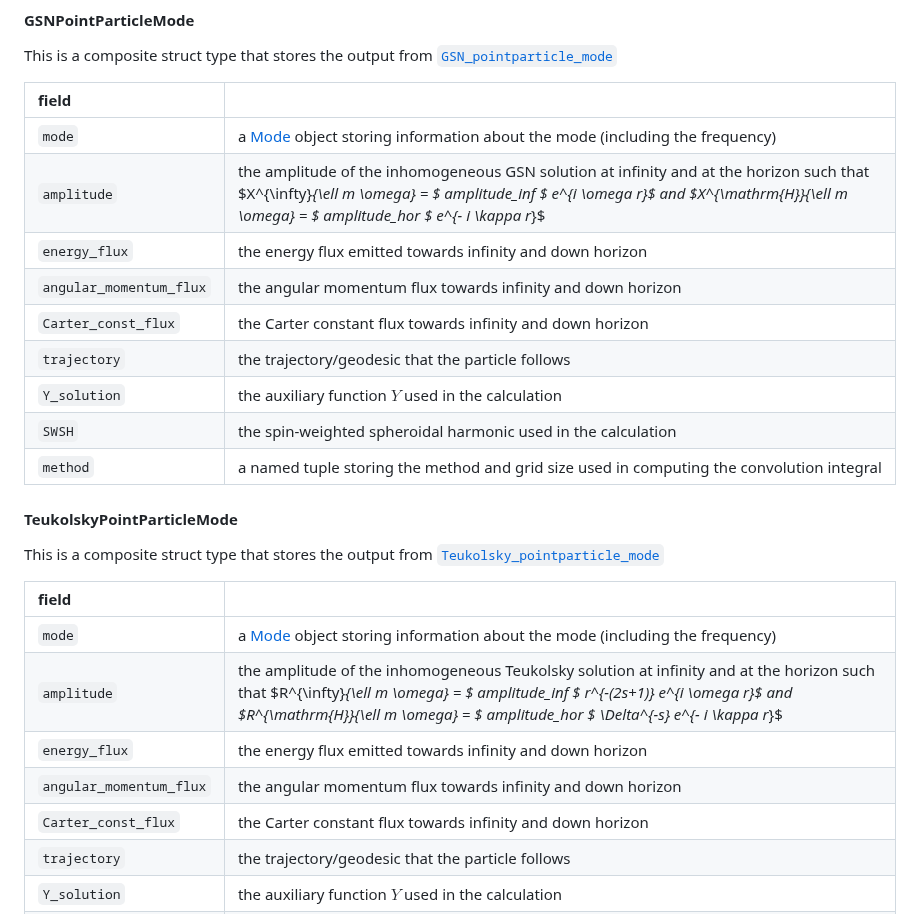
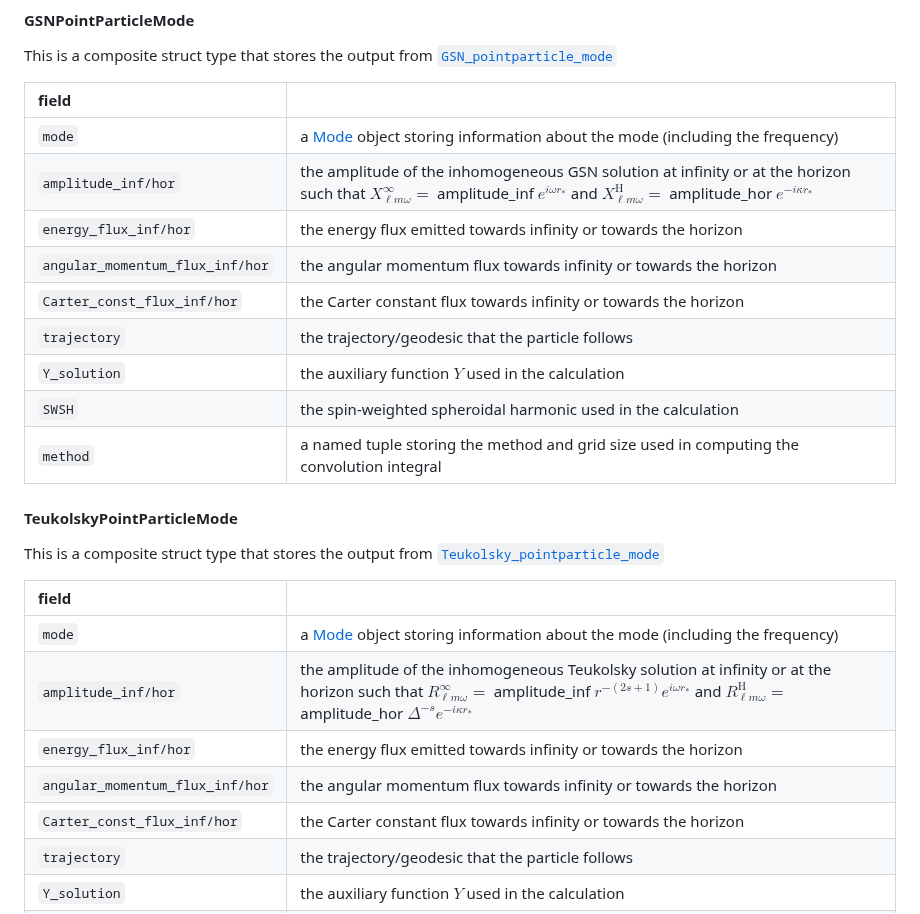
Before and after one commit to ricokaloklo/GeneralizedSasakiNakamura.jl, a Markdown page: docs/src/APIs.md, the part around the change. GitHub-like rendering.

```diff
--- a/docs/src/APIs.md
+++ b/docs/src/APIs.md
@@ -127,10 +127,10 @@ This is a composite struct type that stores the output from [`GSN_pointparticle_
 | field |    |
 | :--- | :--- |
 | `mode` | a [Mode](@ref) object storing information about the mode (including the frequency) |
-| `amplitude` | the amplitude of the inhomogeneous GSN solution at infinity and at the horizon such that $X^{\infty}_{\ell m \omega} = $ amplitude_inf $ e^{i \omega r_*}$ and $X^{\mathrm{H}}_{\ell m \omega} = $ amplitude_hor $ e^{- i \kappa r_*}$|
-| `energy_flux` | the energy flux emitted towards infinity and down horizon|
-| `angular_momentum_flux` | the angular momentum flux towards infinity and down horizon|
-| `Carter_const_flux` | the Carter constant flux towards infinity and down horizon|
+| `amplitude_inf/hor` | the amplitude of the inhomogeneous GSN solution at infinity or at the horizon such that $X^{\infty}_{\ell m \omega} =$  amplitude_inf $e^{i \omega r_*}$ and $X^{\mathrm{H}}_{\ell m \omega} =$ amplitude_hor $e^{- i \kappa r_*}$|
+| `energy_flux_inf/hor` | the energy flux emitted towards infinity or towards the horizon|
+| `angular_momentum_flux_inf/hor` | the angular momentum flux towards infinity or towards the horizon|
+| `Carter_const_flux_inf/hor` | the Carter constant flux towards infinity or towards the horizon|
 | `trajectory` | the trajectory/geodesic that the particle follows |
 | `Y_solution` | the auxiliary function $Y$ used in the calculation |
 | `SWSH` | the spin-weighted spheroidal harmonic used in the calculation |
@@ -142,10 +142,10 @@ This is a composite struct type that stores the output from [`Teukolsky_pointpar
 | field |    |
 | :--- | :--- |
 | `mode` | a [Mode](@ref) object storing information about the mode (including the frequency) |
-| `amplitude` | the amplitude of the inhomogeneous Teukolsky solution at infinity and at the horizon such that $R^{\infty}_{\ell m \omega} = $ amplitude_inf $ r^{-(2s+1)} e^{i \omega r_*}$ and $R^{\mathrm{H}}_{\ell m \omega} = $ amplitude_hor $ \Delta^{-s} e^{- i \kappa r_*}$|
-| `energy_flux` | the energy flux emitted towards infinity and down horizon|
-| `angular_momentum_flux` | the angular momentum flux towards infinity and down horizon|
-| `Carter_const_flux` | the Carter constant flux towards infinity and down horizon|
+| `amplitude_inf/hor` | the amplitude of the inhomogeneous Teukolsky solution at infinity or at the horizon such that $R^{\infty}_{\ell m \omega} =$ amplitude_inf $r^{-(2s+1)} e^{i \omega r_*}$ and $R^{\mathrm{H}}_{\ell m \omega} =$ amplitude_hor $\Delta^{-s} e^{- i \kappa r_*}$|
+| `energy_flux_inf/hor` | the energy flux emitted towards infinity or towards the horizon|
+| `angular_momentum_flux_inf/hor` | the angular momentum flux towards infinity or towards the horizon|
+| `Carter_const_flux_inf/hor` | the Carter constant flux towards infinity or towards the horizon|
 | `trajectory` | the trajectory/geodesic that the particle follows |
 | `Y_solution` | the auxiliary function $Y$ used in the calculation |
 | `SWSH` | the spin-weighted spheroidal harmonic used in the calculation |
```
